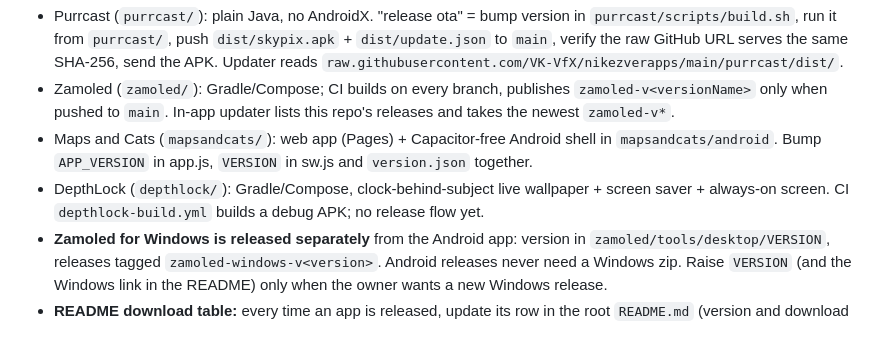
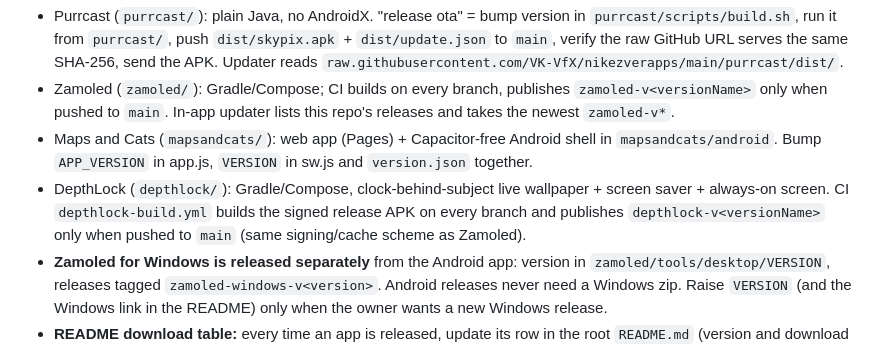
Before and after one commit to VK-VfX/nikezverapps, a Markdown page: CLAUDE.md, the part around the change. Drawn GitHub-style.

```diff
--- a/CLAUDE.md
+++ b/CLAUDE.md
@@ -7,7 +7,7 @@ Three apps by one owner that link to each other. Read `purrcast/CLAUDE.md` and `
   to `main`, verify the raw GitHub URL serves the same SHA-256, send the APK. Updater reads `raw.githubusercontent.com/VK-VfX/nikezverapps/main/purrcast/dist/`.
 - Zamoled (`zamoled/`): Gradle/Compose; CI builds on every branch, publishes `zamoled-v<versionName>` only when pushed to `main`. In-app updater lists this repo's releases and takes the newest `zamoled-v*`.
 - Maps and Cats (`mapsandcats/`): web app (Pages) + Capacitor-free Android shell in `mapsandcats/android`. Bump `APP_VERSION` in app.js, `VERSION` in sw.js and `version.json` together.
-- DepthLock (`depthlock/`): Gradle/Compose, clock-behind-subject live wallpaper + screen saver + always-on screen. CI `depthlock-build.yml` builds a debug APK; no release flow yet.
+- DepthLock (`depthlock/`): Gradle/Compose, clock-behind-subject live wallpaper + screen saver + always-on screen. CI `depthlock-build.yml` builds the signed release APK on every branch and publishes `depthlock-v<versionName>` only when pushed to `main` (same signing/cache scheme as Zamoled).
 - **Zamoled for Windows is released separately** from the Android app: version in `zamoled/tools/desktop/VERSION`, releases tagged `zamoled-windows-v<version>`. Android releases never need a Windows zip. Raise `VERSION` (and the Windows link in the README) only when the owner wants a new Windows release.
 - **README download table:** every time an app is released, update its row in the root `README.md` (version and download link; icons live in `docs/icons/`) in the same push. Purrcast's link is stable (`raw.githubusercontent.com/.../purrcast/dist/skypix.apk`); Zamoled and Maps and Cats links name the new release tag.
 - Shared look: teal accent #3DF5D0, black background, ~24dp cards, condensed bold headings + mono captions, same profile picture, same About card.
```
Also changed, not shown: README.md (+3 -1 lines), depthlock/release-notes/1.0.0.md (added, +12 -0 lines), depthlock/release-notes/default.md (added, +12 -0 lines), docs/icons/depthlock.png (added), 2 other files.
